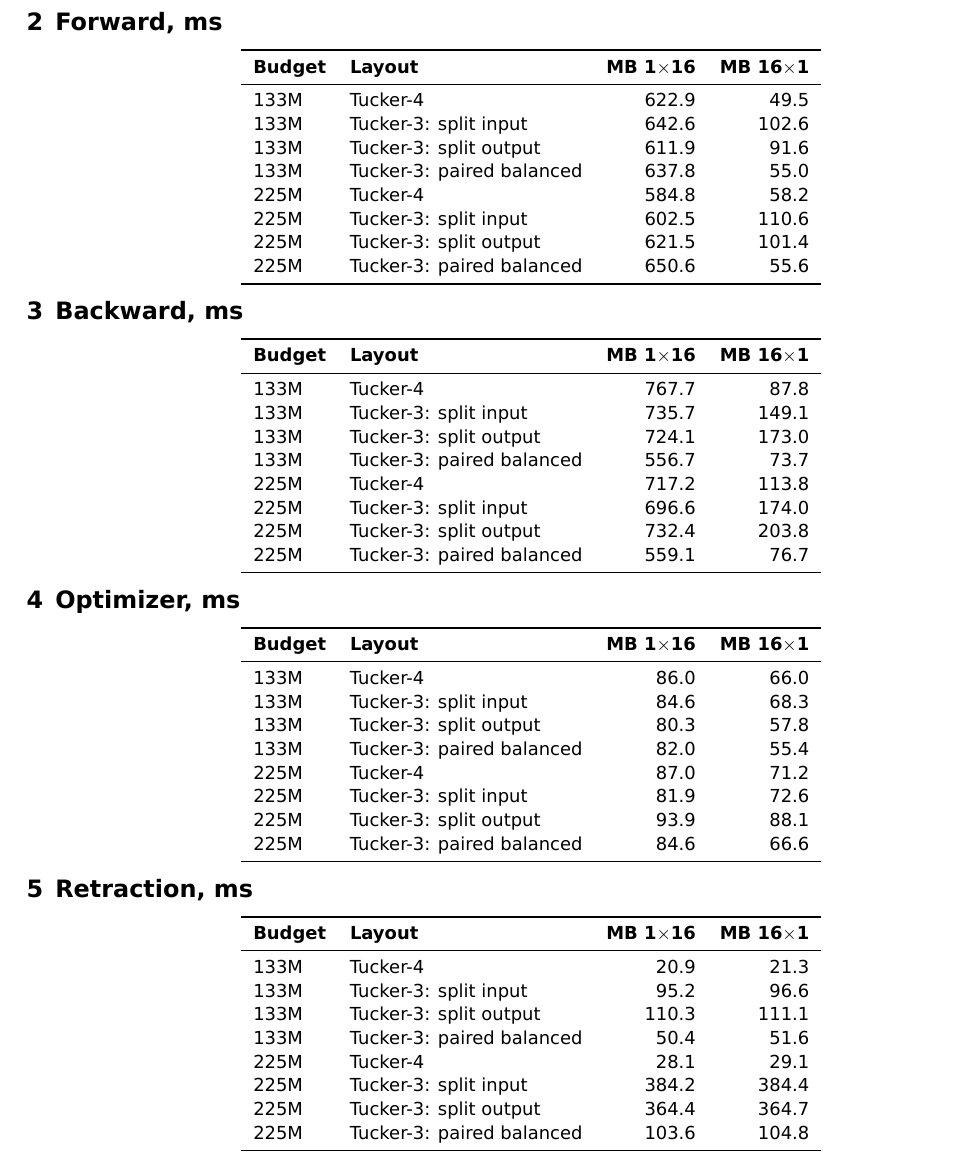
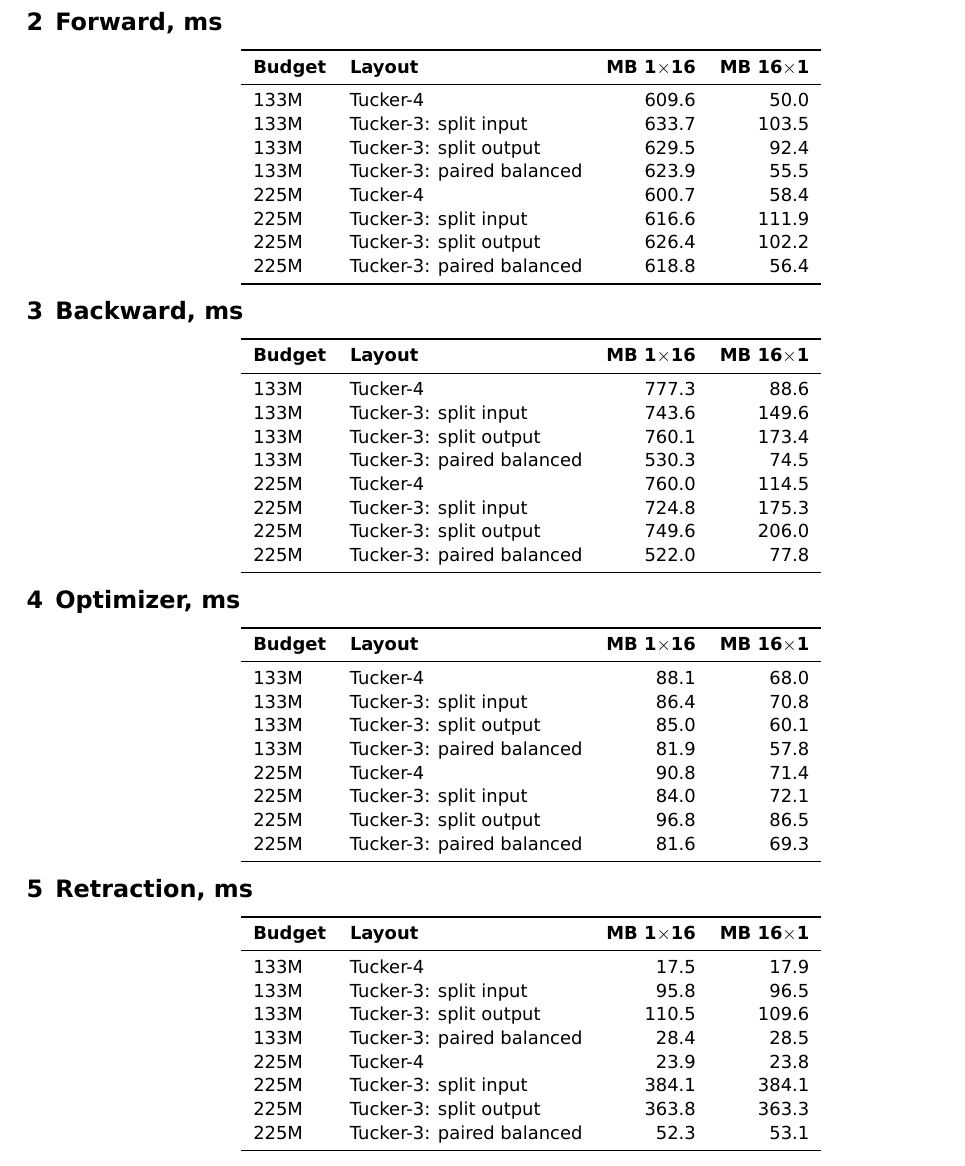
Before and after one commit to AverageMetaheuristicsEnjoyer/effective-muon-cloud, a LaTeX document (reports/tucker-order3-production-node207-h100-20260901.tex): part of page 1 of 2, cut so that both start at the same text. Compiled offline with XeLaTeX.

Commit message:
Refresh Tucker report after batched retraction

```diff
--- a/reports/tucker-order3-production-node207-h100-20260901.tex
+++ b/reports/tucker-order3-production-node207-h100-20260901.tex
@@ -39,14 +39,14 @@
 \toprule
 \textbf{Budget} & \textbf{Layout} & \textbf{MB 1$\times$16} & \textbf{MB 16$\times$1} \\
 \midrule
-133M & Tucker-4 & 622.9 & 49.5 \\
-133M & Tucker-3: split input & 642.6 & 102.6 \\
-133M & Tucker-3: split output & 611.9 & 91.6 \\
-133M & Tucker-3: paired balanced & 637.8 & 55.0 \\
-225M & Tucker-4 & 584.8 & 58.2 \\
-225M & Tucker-3: split input & 602.5 & 110.6 \\
-225M & Tucker-3: split output & 621.5 & 101.4 \\
-225M & Tucker-3: paired balanced & 650.6 & 55.6 \\
+133M & Tucker-4 & 609.6 & 50.0 \\
+133M & Tucker-3: split input & 633.7 & 103.5 \\
+133M & Tucker-3: split output & 629.5 & 92.4 \\
+133M & Tucker-3: paired balanced & 623.9 & 55.5 \\
+225M & Tucker-4 & 600.7 & 58.4 \\
+225M & Tucker-3: split input & 616.6 & 111.9 \\
+225M & Tucker-3: split output & 626.4 & 102.2 \\
+225M & Tucker-3: paired balanced & 618.8 & 56.4 \\
 \bottomrule
 \end{tabular}
 \end{center}
@@ -57,14 +57,14 @@
 \toprule
 \textbf{Budget} & \textbf{Layout} & \textbf{MB 1$\times$16} & \textbf{MB 16$\times$1} \\
 \midrule
-133M & Tucker-4 & 767.7 & 87.8 \\
-133M & Tucker-3: split input & 735.7 & 149.1 \\
-133M & Tucker-3: split output & 724.1 & 173.0 \\
-133M & Tucker-3: paired balanced & 556.7 & 73.7 \\
-225M & Tucker-4 & 717.2 & 113.8 \\
-225M & Tucker-3: split input & 696.6 & 174.0 \\
-225M & Tucker-3: split output & 732.4 & 203.8 \\
-225M & Tucker-3: paired balanced & 559.1 & 76.7 \\
+133M & Tucker-4 & 777.3 & 88.6 \\
+133M & Tucker-3: split input & 743.6 & 149.6 \\
+133M & Tucker-3: split output & 760.1 & 173.4 \\
+133M & Tucker-3: paired balanced & 530.3 & 74.5 \\
+225M & Tucker-4 & 760.0 & 114.5 \\
+225M & Tucker-3: split input & 724.8 & 175.3 \\
+225M & Tucker-3: split output & 749.6 & 206.0 \\
+225M & Tucker-3: paired balanced & 522.0 & 77.8 \\
 \bottomrule
 \end{tabular}
 \end{center}
@@ -75,14 +75,14 @@
 \toprule
 \textbf{Budget} & \textbf{Layout} & \textbf{MB 1$\times$16} & \textbf{MB 16$\times$1} \\
 \midrule
-133M & Tucker-4 & 86.0 & 66.0 \\
-133M & Tucker-3: split input & 84.6 & 68.3 \\
-133M & Tucker-3: split output & 80.3 & 57.8 \\
-133M & Tucker-3: paired balanced & 82.0 & 55.4 \\
-225M & Tucker-4 & 87.0 & 71.2 \\
-225M & Tucker-3: split input & 81.9 & 72.6 \\
-225M & Tucker-3: split output & 93.9 & 88.1 \\
-225M & Tucker-3: paired balanced & 84.6 & 66.6 \\
+133M & Tucker-4 & 88.1 & 68.0 \\
+133M & Tucker-3: split input & 86.4 & 70.8 \\
+133M & Tucker-3: split output & 85.0 & 60.1 \\
+133M & Tucker-3: paired balanced & 81.9 & 57.8 \\
+225M & Tucker-4 & 90.8 & 71.4 \\
+225M & Tucker-3: split input & 84.0 & 72.1 \\
+225M & Tucker-3: split output & 96.8 & 86.5 \\
+225M & Tucker-3: paired balanced & 81.6 & 69.3 \\
 \bottomrule
 \end{tabular}
 \end{center}
@@ -93,14 +93,14 @@
 \toprule
 \textbf{Budget} & \textbf{Layout} & \textbf{MB 1$\times$16} & \textbf{MB 16$\times$1} \\
 \midrule
-133M & Tucker-4 & 20.9 & 21.3 \\
-133M & Tucker-3: split input & 95.2 & 96.6 \\
-133M & Tucker-3: split output & 110.3 & 111.1 \\
-133M & Tucker-3: paired balanced & 50.4 & 51.6 \\
-225M & Tucker-4 & 28.1 & 29.1 \\
-225M & Tucker-3: split input & 384.2 & 384.4 \\
-225M & Tucker-3: split output & 364.4 & 364.7 \\
-225M & Tucker-3: paired balanced & 103.6 & 104.8 \\
+133M & Tucker-4 & 17.5 & 17.9 \\
+133M & Tucker-3: split input & 95.8 & 96.5 \\
+133M & Tucker-3: split output & 110.5 & 109.6 \\
+133M & Tucker-3: paired balanced & 28.4 & 28.5 \\
+225M & Tucker-4 & 23.9 & 23.8 \\
+225M & Tucker-3: split input & 384.1 & 384.1 \\
+225M & Tucker-3: split output & 363.8 & 363.3 \\
+225M & Tucker-3: paired balanced & 52.3 & 53.1 \\
 \bottomrule
 \end{tabular}
 \end{center}
```
Also changed, not shown: reports/tucker-order3-production-node207-h100-20260901.tsv (+16 -16 lines), reports/tucker-order3-production-node207-h100-20260901.pdf, reports/tucker-order3-production-node207-h100-20260901.tex (28 more changed lines), 1 other file.
